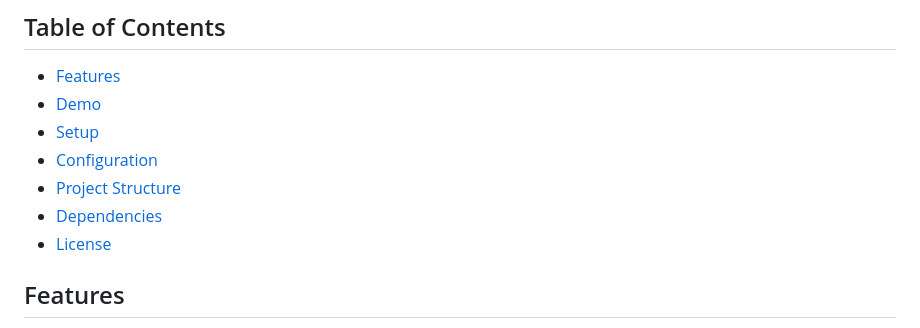
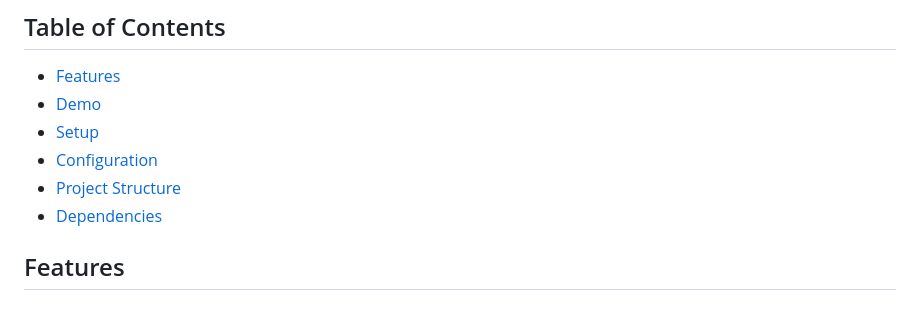
Before and after one commit to NadaAlaa1/weather_app, a Markdown page: README.md, the part around the change. GitHub-like rendering.

```diff
--- a/README.md
+++ b/README.md
@@ -10,7 +10,6 @@ A Flutter-based weather application that provides real-time weather updates for
 - [Configuration](#configuration)
 - [Project Structure](#project-structure)
 - [Dependencies](#dependencies)
-- [License](#license)
 
 ## Features
 
```
